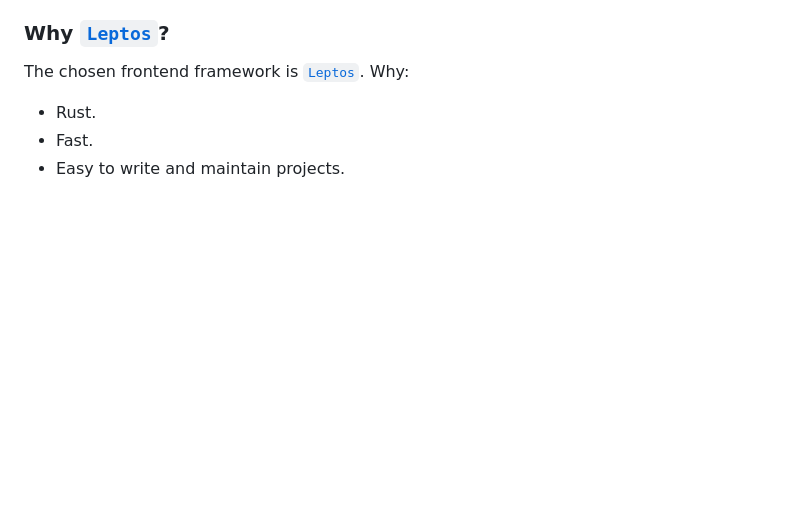
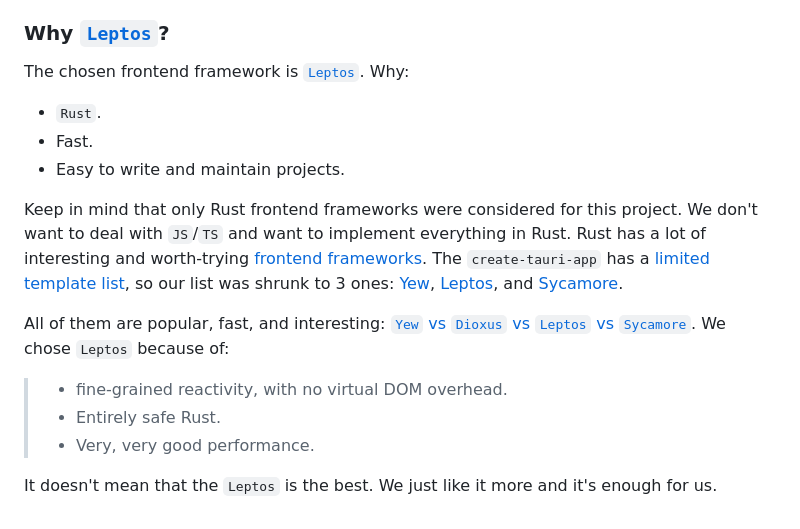
Before and after one commit to TheBestTvarynka/Dataans, a Markdown page: doc/tech_stack.md, the part around the change printed below. Drawn GitHub-style; blank space fills up the shorter version.

Commit message:
feat(dataans): improved doc/tech_stack.md;

```diff
--- a/doc/tech_stack.md
+++ b/doc/tech_stack.md
@@ -67,6 +67,16 @@ This is why the `PoloDb` was chosen. The `PoloDb` functionality is enough for th
 
 The chosen frontend framework is [`Leptos`](https://leptos.dev/). Why:
 
-* Rust.
+* `Rust`.
 * Fast.
 * Easy to write and maintain projects.
+
+Keep in mind that only Rust frontend frameworks were considered for this project. We don't want to deal with `JS`/`TS` and want to implement everything in Rust. Rust has a lot of interesting and worth-trying [frontend frameworks](https://www.arewewebyet.org/topics/frameworks/). The `create-tauri-app` has a [limited template list](https://tauri.app/start/create-project/), so our list was shrunk to 3 ones: [Yew](https://yew.rs/), [Leptos](https://leptos.dev/), and [Sycamore](https://sycamore-rs.netlify.app/).
+
+All of them are popular, fast, and interesting: [`Yew` vs `Dioxus` vs `Leptos` vs `Sycamore`](https://www.reddit.com/r/rust/comments/1526qo3/comment/jsdq72u/). We chose `Leptos` because of:
+
+> * fine-grained reactivity, with no virtual DOM overhead.
+> * Entirely safe Rust.
+> * Very, very good performance.
+
+It doesn't mean that the `Leptos` is the best. We just like it more and it's enough for us.
```
Also changed, not shown: other parts of doc/tech_stack.md (+7 -7 lines).
